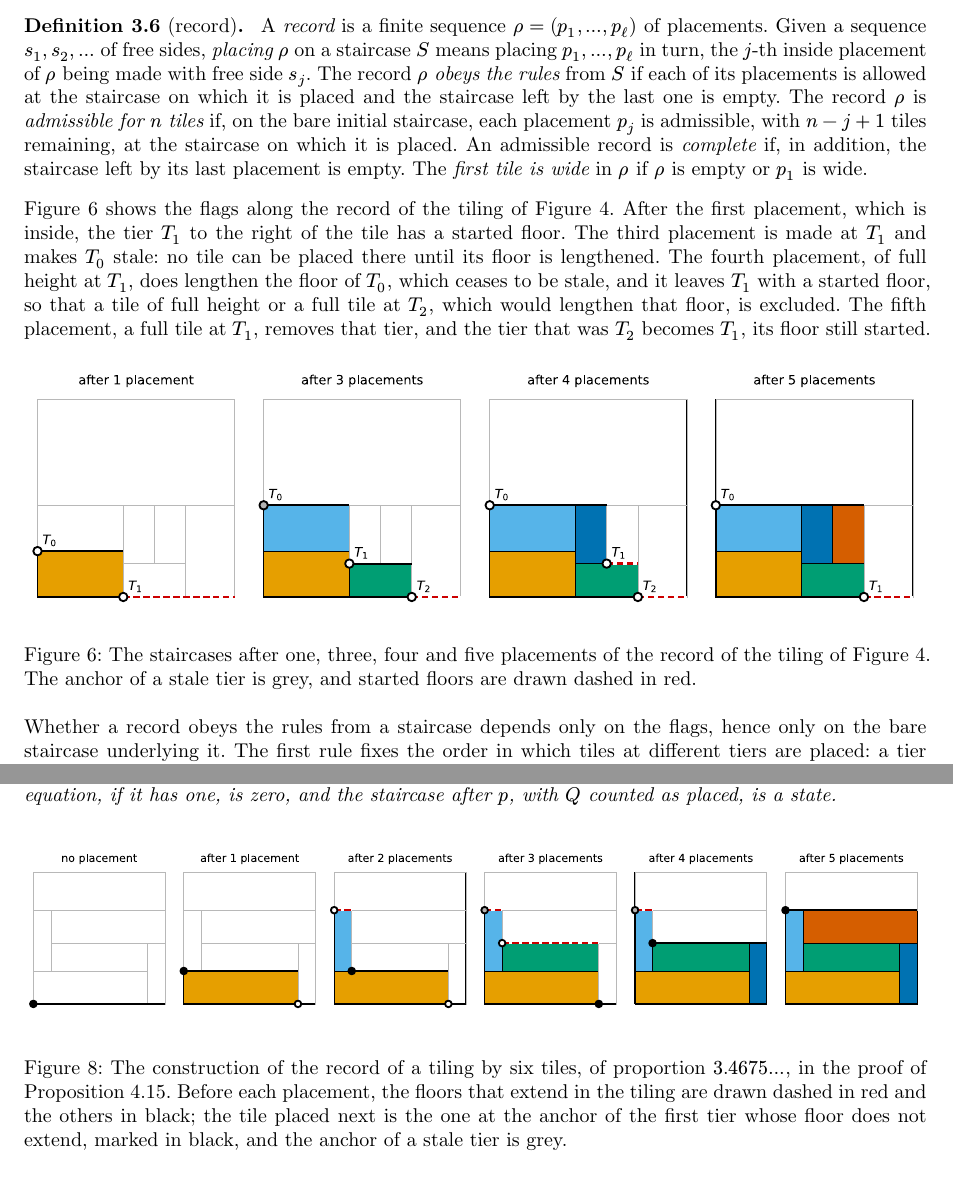
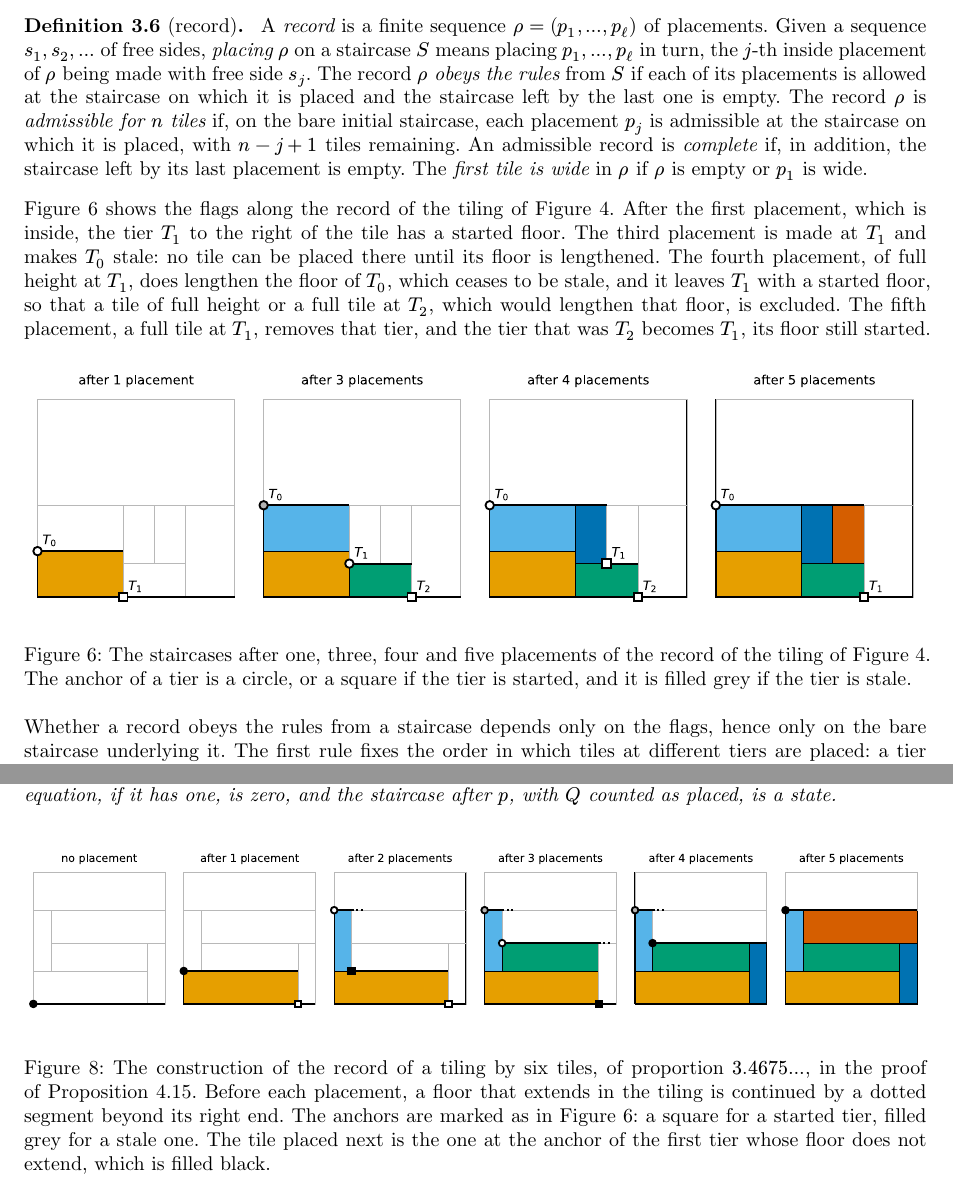
Before and after one commit to sg495/rectiling, a Typst document (paper/main.typ): two parts of pages 7 and 12 of 71, joined at a grey line, cut so that both start at the same text. Compiled offline with Typst 0.15.

Commit message:
Mark the flags of a tier on its anchor in the figures of staircases.
A started tier now has a square anchor and a stale one a grey anchor, and a floor that extends in the tiling is continued by a dotted segment, so that no mark has two meanings and nothing is drawn in red.

Co-Authored-By: Claude Fable 5.2 <noreply@anthropic.com>

```diff
--- a/paper/main.typ
+++ b/paper/main.typ
@@ -313,7 +313,7 @@ The fifth placement, a full tile at $T_1$, removes that tier, and the tier that
 
 #figure(
   image("figures/rules.svg", width: 100%),
-  caption: [The staircases after one, three, four and five placements of the record of the tiling of @fig:staircase. The anchor of a stale tier is grey, and started floors are drawn dashed in red.],
+  caption: [The staircases after one, three, four and five placements of the record of the tiling of @fig:staircase. The anchor of a tier is a circle, or a square if the tier is started, and it is filled grey if the tier is stale.],
 ) <fig:rules>
 
 Whether a record obeys the rules from a staircase depends only on the flags, hence only on the bare staircase underlying it.
@@ -595,7 +595,7 @@ The placement made in a state is that of the tile at the anchor of the first tie
 
 #figure(
   image("figures/construction.svg", width: 100%),
-  caption: [The construction of the record of a tiling by six tiles, of proportion $3.4675...$, in the proof of @prop:complete. Before each placement, the floors that extend in the tiling are drawn dashed in red and the others in black; the tile placed next is the one at the anchor of the first tier whose floor does not extend, marked in black, and the anchor of a stale tier is grey.],
+  caption: [The construction of the record of a tiling by six tiles, of proportion $3.4675...$, in the proof of @prop:complete. Before each placement, a floor that extends in the tiling is continued by a dotted segment beyond its right end. The anchors are marked as in @fig:rules: a square for a started tier, filled grey for a stale one. The tile placed next is the one at the anchor of the first tier whose floor does not extend, which is filled black.],
 ) <fig:construction>
 
 #proof[
```
Also changed, not shown: paper/figures/construction.svg, paper/figures/rules.svg, paper/main.typ (2 more changed lines), 1 other file.
